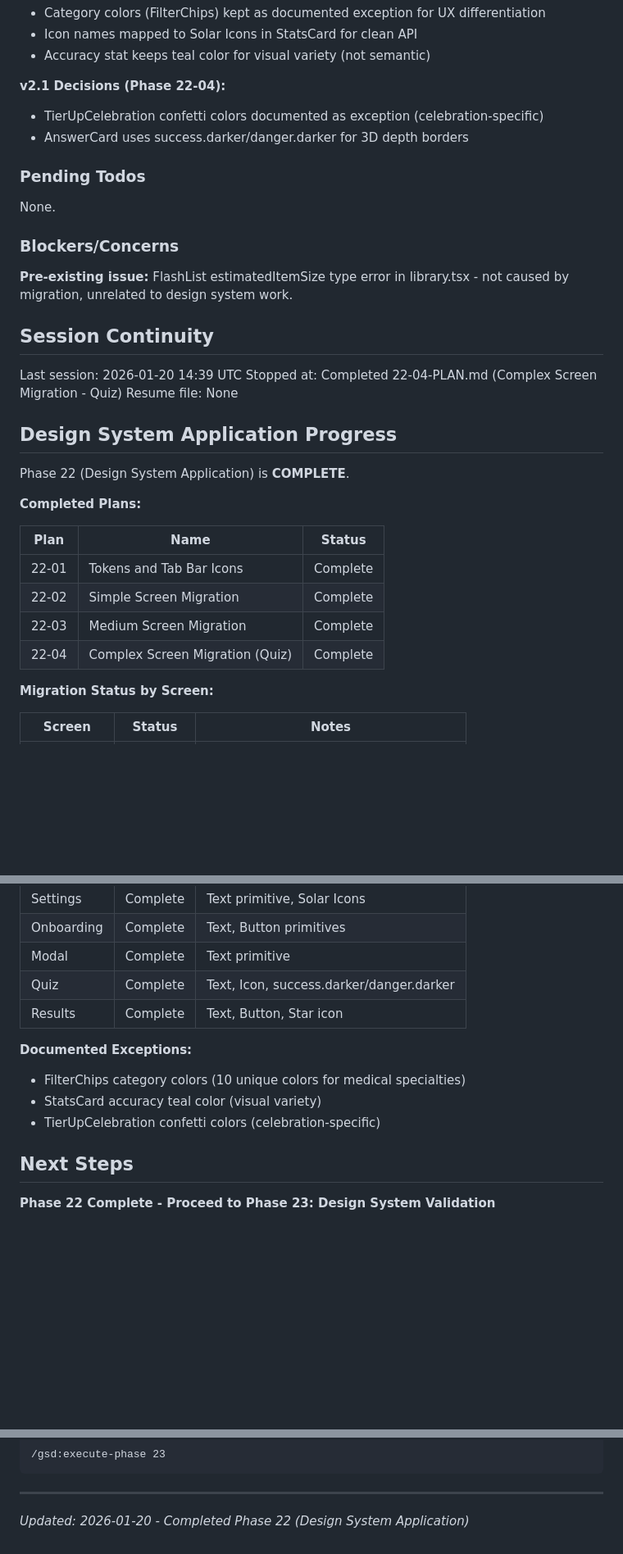
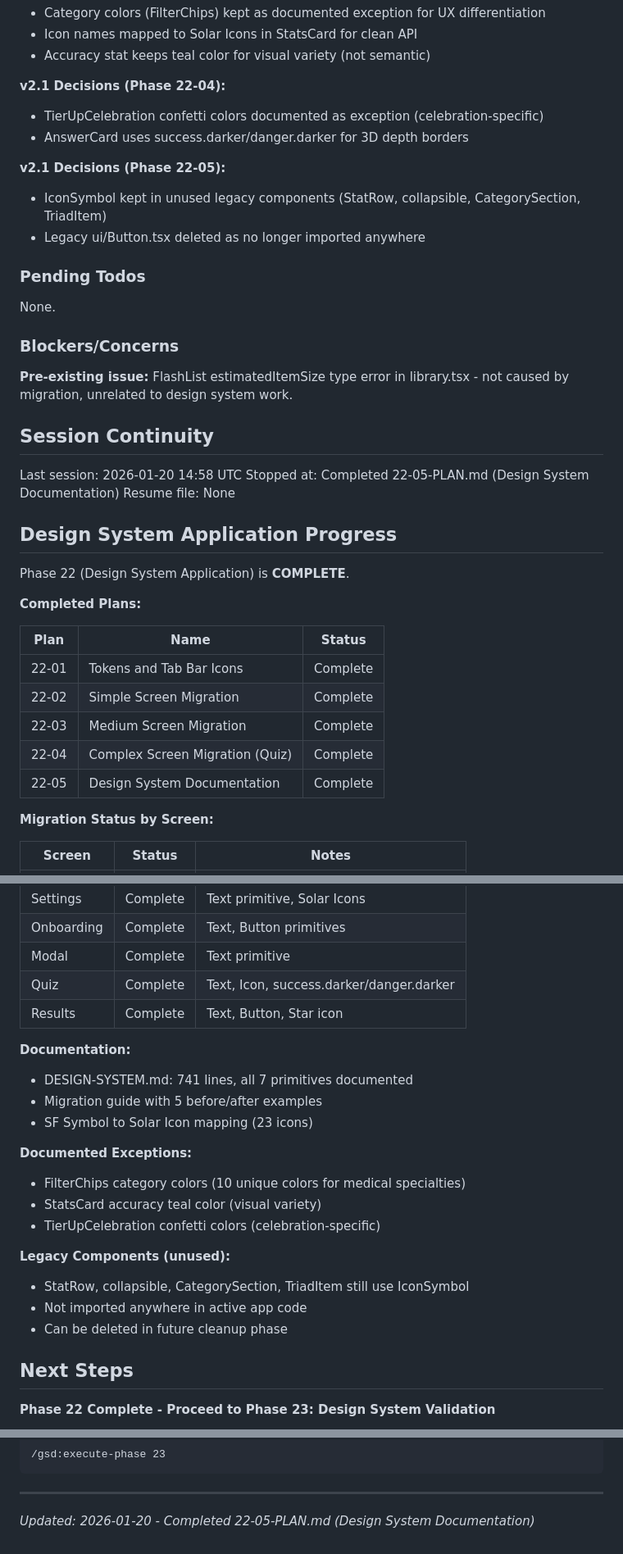
Before and after one commit to granqvistsanna-web/medtriad-app, a Markdown page: .planning/STATE.md, 3 parts joined by grey strips. Shown at 82% size. GitHub-like rendering; blank space fills up the shorter version.

Commit message:
docs(22-05): complete Design System Documentation plan
Tasks completed: 3/3
- Update DESIGN_SYSTEM.md with complete documentation
- Clean up legacy ui/Button.tsx
- Final verification and cleanup

SUMMARY: .planning/phases/22-design-system-application/22-05-SUMMARY.md

````diff
--- a/.planning/STATE.md
+++ b/.planning/STATE.md
@@ -94,6 +94,10 @@ Summary of key v2.0 decisions:
 - TierUpCelebration confetti colors documented as exception (celebration-specific)
 - AnswerCard uses success.darker/danger.darker for 3D depth borders
 
+**v2.1 Decisions (Phase 22-05):**
+- IconSymbol kept in unused legacy components (StatRow, collapsible, CategorySection, TriadItem)
+- Legacy ui/Button.tsx deleted as no longer imported anywhere
+
 ### Pending Todos
 
 None.
@@ -104,8 +108,8 @@ None.
 
 ## Session Continuity
 
-Last session: 2026-01-20 14:39 UTC
-Stopped at: Completed 22-04-PLAN.md (Complex Screen Migration - Quiz)
+Last session: 2026-01-20 14:58 UTC
+Stopped at: Completed 22-05-PLAN.md (Design System Documentation)
 Resume file: None
 
 ## Design System Application Progress
@@ -120,6 +124,7 @@ Phase 22 (Design System Application) is **COMPLETE**.
 | 22-02 | Simple Screen Migration | Complete |
 | 22-03 | Medium Screen Migration | Complete |
 | 22-04 | Complex Screen Migration (Quiz) | Complete |
+| 22-05 | Design System Documentation | Complete |
 
 **Migration Status by Screen:**
 
@@ -135,10 +140,20 @@ Phase 22 (Design System Application) is **COMPLETE**.
 | Quiz | Complete | Text, Icon, success.darker/danger.darker |
 | Results | Complete | Text, Button, Star icon |
 
+**Documentation:**
+- DESIGN-SYSTEM.md: 741 lines, all 7 primitives documented
+- Migration guide with 5 before/after examples
+- SF Symbol to Solar Icon mapping (23 icons)
+
 **Documented Exceptions:**
 - FilterChips category colors (10 unique colors for medical specialties)
 - StatsCard accuracy teal color (visual variety)
 - TierUpCelebration confetti colors (celebration-specific)
+
+**Legacy Components (unused):**
+- StatRow, collapsible, CategorySection, TriadItem still use IconSymbol
+- Not imported anywhere in active app code
+- Can be deleted in future cleanup phase
 
 ## Next Steps
 
@@ -155,4 +170,4 @@ To continue:
 ```
 
 ---
-*Updated: 2026-01-20 - Completed Phase 22 (Design System Application)*
+*Updated: 2026-01-20 - Completed 22-05-PLAN.md (Design System Documentation)*
````
Also changed, not shown: other parts of .planning/STATE.md (+6 -6 lines), 1 other file.
